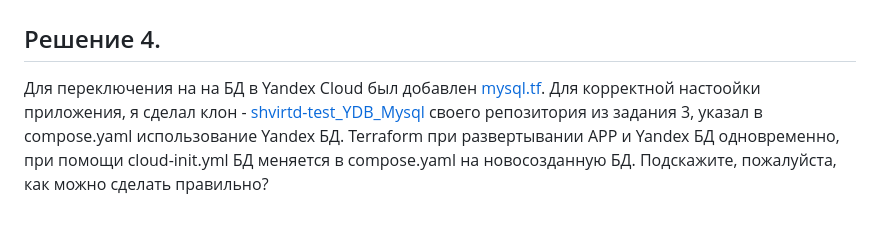
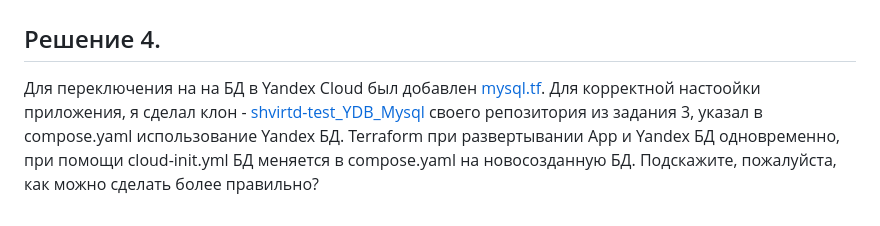
Before and after one commit to pythonyandex/yandex-cloud-terraform, a Markdown page: README.md, the part around the change. Drawn GitHub-style.

```diff
--- a/README.md
+++ b/README.md
@@ -32,4 +32,4 @@
 
 ## Решение 4.
 Для переключения на на БД в Yandex Cloud был добавлен [mysql.tf](https://github.com/pythonyandex/yandex-cloud-terraform/blob/main/terraform/mysql.tf).
-Для корректной настоойки приложения, я сделал клон - [shvirtd-test_YDB_Mysql](https://github.com/pythonyandex/shvirtd-test_YDB_Mysql/tree/main) своего репозитория из задания 3, указал в compose.yaml использование Yandex БД. Terraform при развертывании APP и Yandex БД одновременно, при помощи cloud-init.yml БД меняется в compose.yaml  на новосозданную БД. Подскажите, пожалуйста, как можно сделать правильно?
+Для корректной настоойки приложения, я сделал клон - [shvirtd-test_YDB_Mysql](https://github.com/pythonyandex/shvirtd-test_YDB_Mysql/tree/main) своего репозитория из задания 3, указал в compose.yaml использование Yandex БД. Terraform при развертывании App и Yandex БД одновременно, при помощи cloud-init.yml БД меняется в compose.yaml  на новосозданную БД. Подскажите, пожалуйста, как можно сделать более правильно?
```
